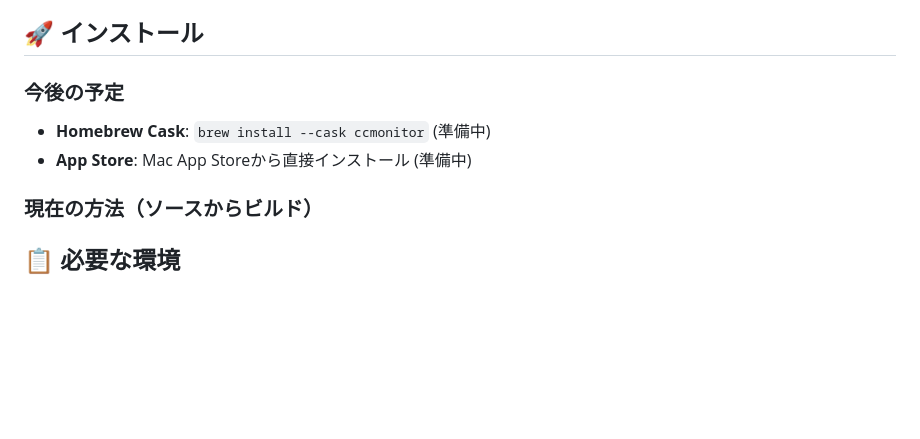
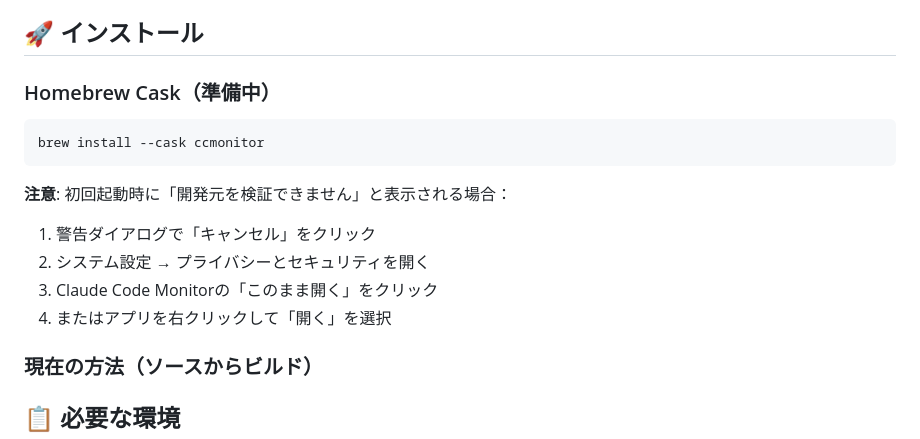
Before and after one commit to K9i-0/ClaudeCodeMonitor, a Markdown page: README.ja.md, the part around the change. Drawn GitHub-style; blank space fills up the shorter version.

````diff
--- a/README.ja.md
+++ b/README.ja.md
@@ -41,9 +41,16 @@ macOSのメニューバーに常駐し、Claude Codeの使用状況をリアル
 
 ## 🚀 インストール
 
-### 今後の予定
-- **Homebrew Cask**: `brew install --cask ccmonitor` (準備中)
-- **App Store**: Mac App Storeから直接インストール (準備中)
+### Homebrew Cask（準備中）
+```bash
+brew install --cask ccmonitor
+```
+
+**注意**: 初回起動時に「開発元を検証できません」と表示される場合：
+1. 警告ダイアログで「キャンセル」をクリック
+2. システム設定 → プライバシーとセキュリティを開く
+3. Claude Code Monitorの「このまま開く」をクリック
+4. またはアプリを右クリックして「開く」を選択
 
 ### 現在の方法（ソースからビルド）
 
````
Also changed, not shown: CLAUDE.md (+18 -0 lines), README.md (+10 -3 lines).
